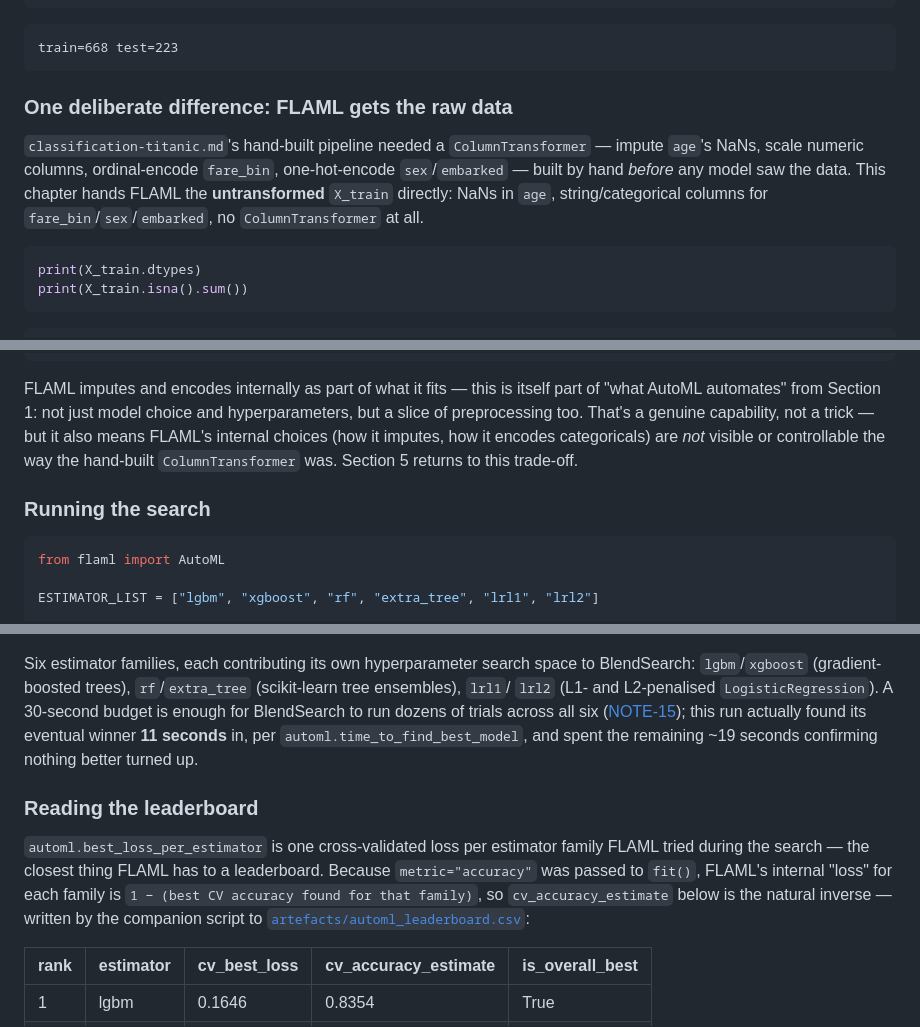
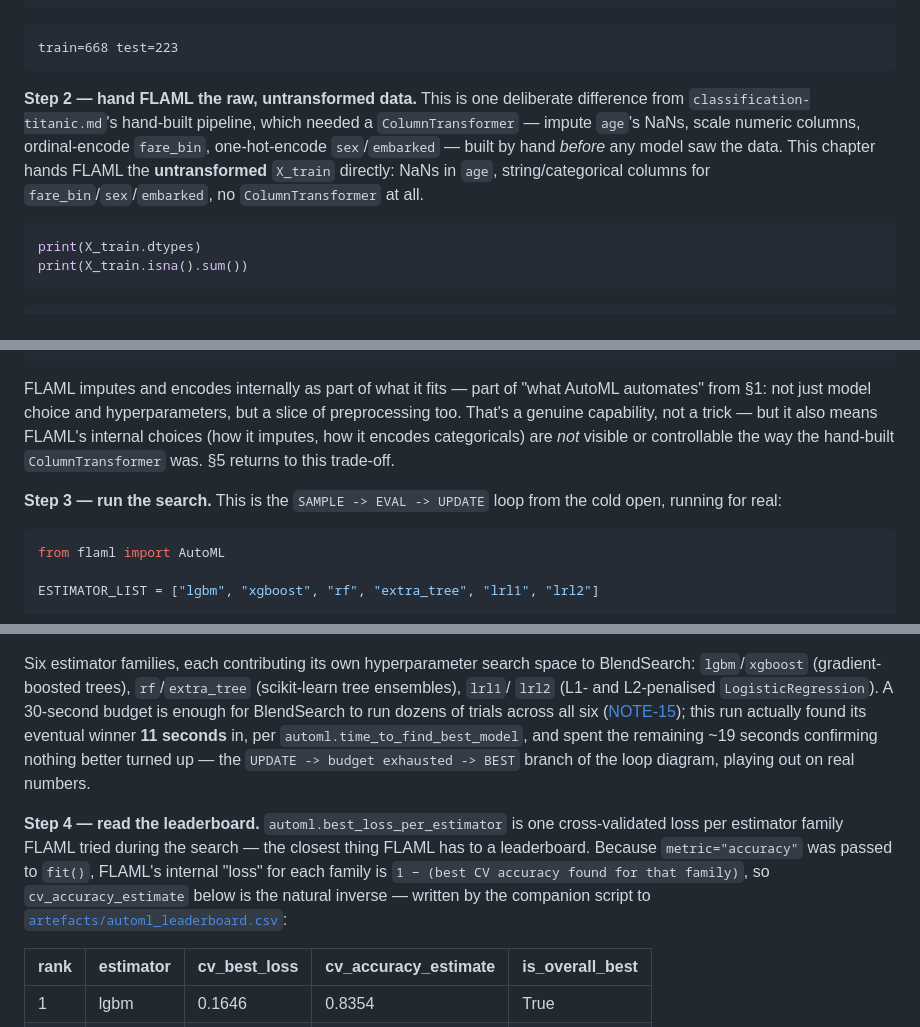
Before and after one commit to b1ck0/ds_ml_ai_starter, a Markdown page: 01-data-science/03-worked-examples/11-automl.md, 3 parts joined by grey strips. Rendered like a GitHub page.

````diff
--- a/01-data-science/03-worked-examples/11-automl.md
+++ b/01-data-science/03-worked-examples/11-automl.md
@@ -165,13 +234,12 @@ print(f"train={len(X_train)} test={len(X_test)}")
 train=668 test=223
 ```
 
-### One deliberate difference: FLAML gets the raw data
-
-`classification-titanic.md`'s hand-built pipeline needed a `ColumnTransformer` — impute `age`'s NaNs,
-scale numeric columns, ordinal-encode `fare_bin`, one-hot-encode `sex`/`embarked` — built by hand
-*before* any model saw the data. This chapter hands FLAML the **untransformed** `X_train` directly:
-NaNs in `age`, string/categorical columns for `fare_bin`/`sex`/`embarked`, no `ColumnTransformer` at
-all.
+**Step 2 — hand FLAML the raw, untransformed data.** This is one deliberate difference from
+`classification-titanic.md`'s hand-built pipeline, which needed a `ColumnTransformer` — impute
+`age`'s NaNs, scale numeric columns, ordinal-encode `fare_bin`, one-hot-encode `sex`/`embarked` —
+built by hand *before* any model saw the data. This chapter hands FLAML the **untransformed**
+`X_train` directly: NaNs in `age`, string/categorical columns for `fare_bin`/`sex`/`embarked`, no
+`ColumnTransformer` at all.
 
 ```python
 print(X_train.dtypes)
@@ -197,13 +265,14 @@ embarked         2
 dtype: int64
 ```
 
-FLAML imputes and encodes internally as part of what it fits — this is itself part of "what AutoML
-automates" from Section 1: not just model choice and hyperparameters, but a slice of preprocessing
-too. That's a genuine capability, not a trick — but it also means FLAML's internal choices (how it
-imputes, how it encodes categoricals) are *not* visible or controllable the way the hand-built
-`ColumnTransformer` was. Section 5 returns to this trade-off.
+FLAML imputes and encodes internally as part of what it fits — part of "what AutoML automates"
+from §1: not just model choice and hyperparameters, but a slice of preprocessing too. That's a
+genuine capability, not a trick — but it also means FLAML's internal choices (how it imputes, how
+it encodes categoricals) are *not* visible or controllable the way the hand-built
+`ColumnTransformer` was. §5 returns to this trade-off.
 
-### Running the search
+**Step 3 — run the search.** This is the `SAMPLE -> EVAL -> UPDATE` loop from the cold open,
+running for real:
 
 ```python
 from flaml import AutoML
@@ -226,14 +295,14 @@ Six estimator families, each contributing its own hyperparameter search space to
 `lrl2` (L1- and L2-penalised `LogisticRegression`). A 30-second budget is enough for BlendSearch to
 run dozens of trials across all six ([NOTE-15](../../research/NOTE-15-automl-framework.md)); this run
 actually found its eventual winner **11 seconds** in, per `automl.time_to_find_best_model`, and spent
-the remaining ~19 seconds confirming nothing better turned up.
+the remaining ~19 seconds confirming nothing better turned up — the `UPDATE -> budget exhausted ->
+BEST` branch of the loop diagram, playing out on real numbers.
 
-### Reading the leaderboard
-
-`automl.best_loss_per_estimator` is one cross-validated loss per estimator family FLAML tried during
-the search — the closest thing FLAML has to a leaderboard. Because `metric="accuracy"` was passed to
-`fit()`, FLAML's internal "loss" for each family is `1 − (best CV accuracy found for that family)`,
-so `cv_accuracy_estimate` below is the natural inverse — written by the companion script to
+**Step 4 — read the leaderboard.** `automl.best_loss_per_estimator` is one cross-validated loss per
+estimator family FLAML tried during the search — the closest thing FLAML has to a leaderboard.
+Because `metric="accuracy"` was passed to `fit()`, FLAML's internal "loss" for each family is
+`1 − (best CV accuracy found for that family)`, so `cv_accuracy_estimate` below is the natural
+inverse — written by the companion script to
 [`artefacts/automl_leaderboard.csv`](artefacts/automl_leaderboard.csv):
 
 | rank | estimator | cv_best_loss | cv_accuracy_estimate | is_overall_best |
````
Also changed, not shown: other parts of 01-data-science/03-worked-examples/11-automl.md (+165 -71 lines).
